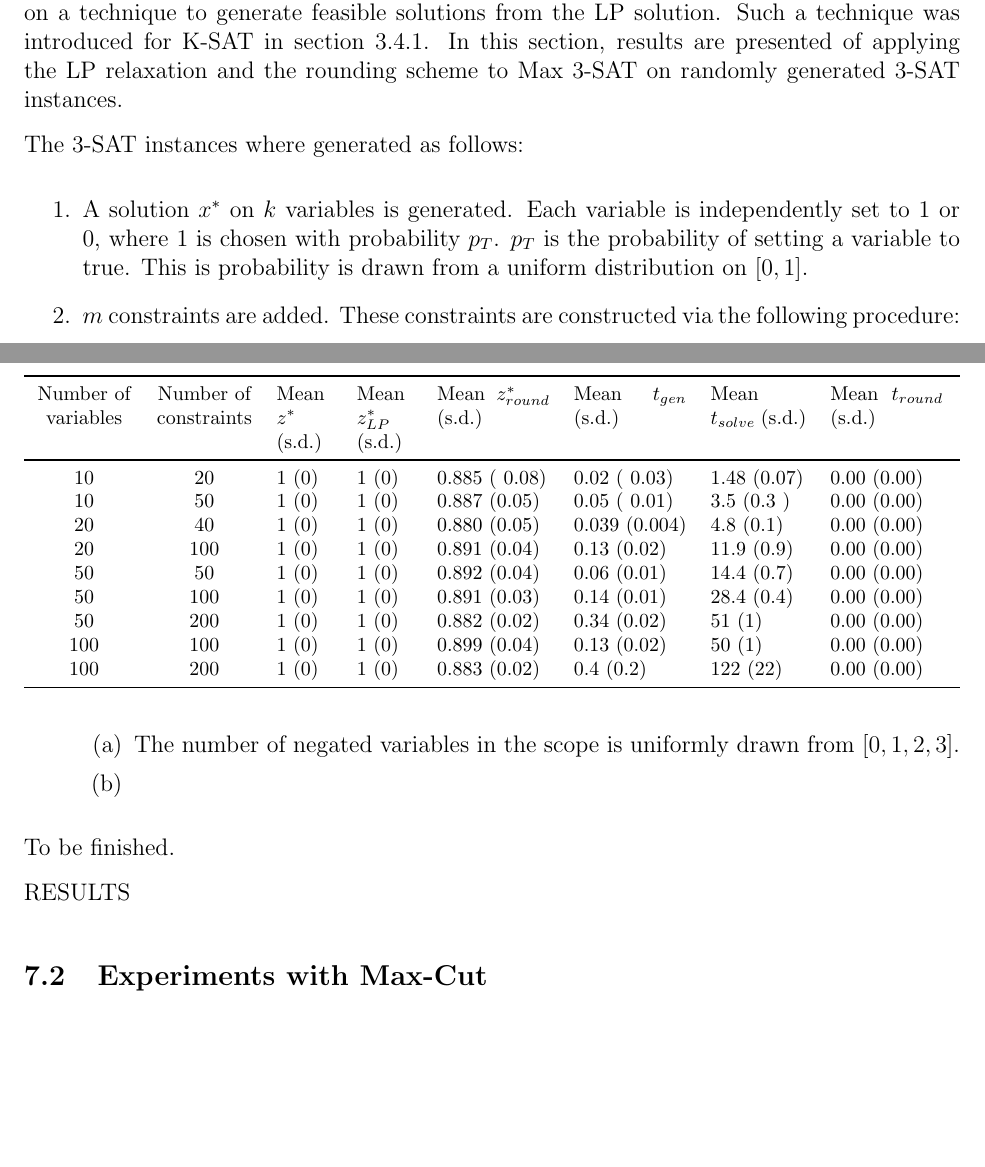
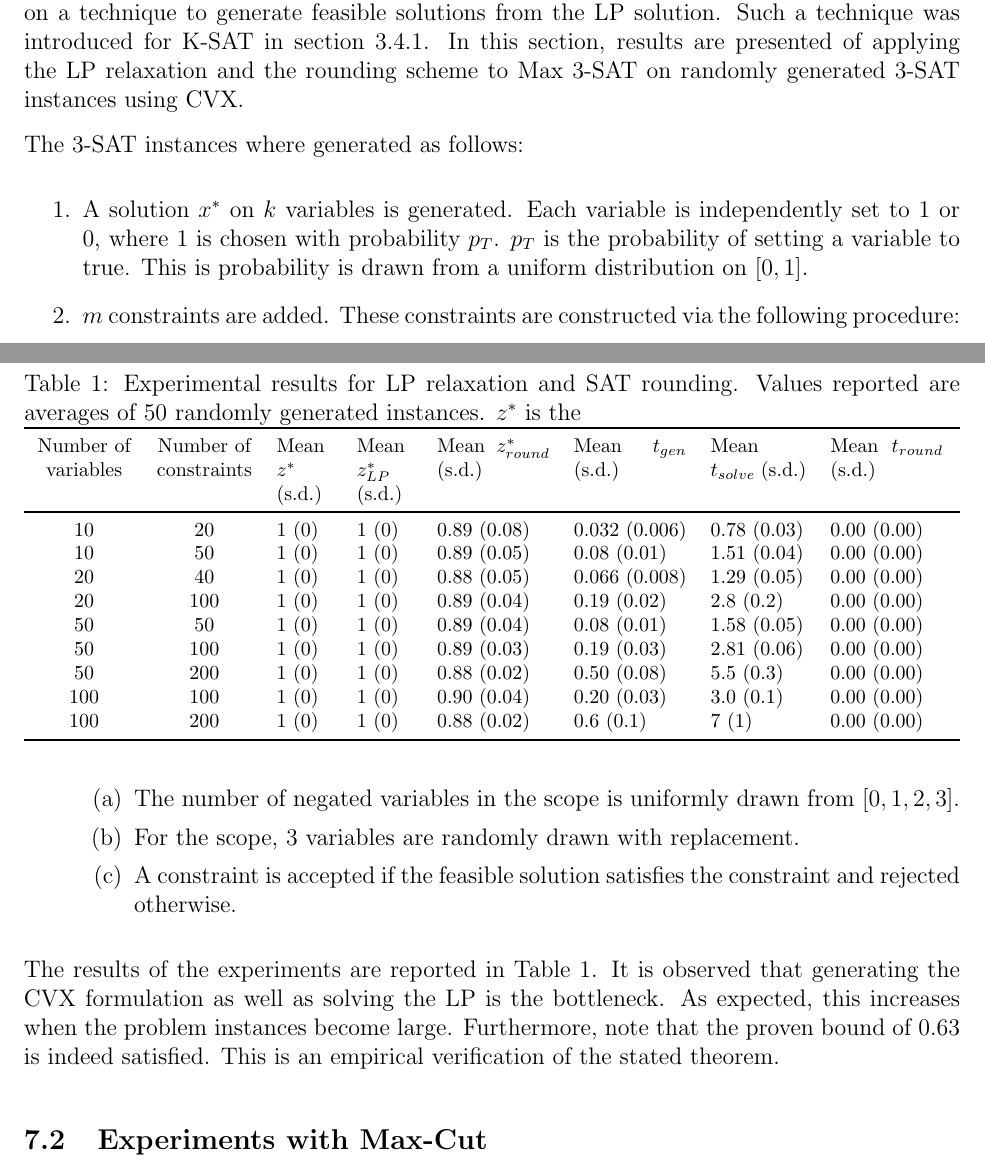
Before and after one commit to rileyjmurray/ee227cProject, a LaTeX paper (root.tex, which reads sections/experiments.tex): two parts of pages 33 and 34 of 36, joined at a grey line, cut so that both start at the same text, the shorter picture padded with empty space. Compiled offline with pdfLaTeX.

Commit message:
experiments with Max k sat

```diff
--- a/sections/experiments.tex
+++ b/sections/experiments.tex
@@ -2,7 +2,7 @@
 In this section, the LP and SDP relaxations as well as rounding schemes introduced in sections \label{sec:lpRelax} and \ref{sec:sdpRelax} are put to the test for key CSP problems, such as Max-Cut and Max k-SAT. This section provides empirical validation and identifies their usefulness in practical applications. In particular, this section contains numerical studies for the LP relaxation and the Max k-SAT rounding scheme and the SDP relaxation in combination with the Goeman-Williamson rounding scheme for Max Cut.
 
 \subsection{LP Relaxation and Rounding scheme for Max k-SAT}
-The LP relaxation as introduced in section \ref{sec:lpRelax} can be applied to any CSP. However, it does not provide a feasible solution to the CSP ( unless the optimal solution happens to be feasible for CSP) since the LP is a relaxation of a CSP. Therefore, its application is dependent on a technique to generate feasible solutions from the LP solution. Such a technique was introduced for K-SAT in section \ref{sec:lpRoundingSat}. In this section, results are presented of applying the LP relaxation and the rounding scheme to Max 3-SAT on randomly generated 3-SAT instances.
+The LP relaxation as introduced in section \ref{sec:lpRelax} can be applied to any CSP. However, it does not provide a feasible solution to the CSP ( unless the optimal solution happens to be feasible for CSP) since the LP is a relaxation of a CSP. Therefore, its application is dependent on a technique to generate feasible solutions from the LP solution. Such a technique was introduced for K-SAT in section \ref{sec:lpRoundingSat}. In this section, results are presented of applying the LP relaxation and the rounding scheme to Max 3-SAT on randomly generated 3-SAT instances using CVX.
 
 The 3-SAT instances where generated as follows:
 \begin{enumerate}
@@ -10,30 +10,32 @@ The 3-SAT instances where generated as follows:
 	\item $m$ constraints are added. These constraints are constructed via the following procedure:
 	\begin{enumerate}
 		\item The number of negated variables in the scope is uniformly drawn from $[0,1,2,3]$.
-		\item
+		\item For the scope, 3 variables are randomly drawn with replacement.
+		\item A constraint is accepted if the feasible solution satisfies the constraint and rejected otherwise.
 	\end{enumerate}
 \end{enumerate}
-
-To be finished.
-
-RESULTS
 
 \begin{table}
 	\footnotesize
 	\centering
+	\caption{Experimental results for LP relaxation and SAT rounding. Values reported are averages of 50 randomly generated instances. $z^*$ is the }
 	\begin{tabularx}{\textwidth}{>{\centering}p{1.7cm}>{\centering}p{1.7cm}ssCCmC}
 		\toprule
 		Number of variables & Number of constraints & Mean $z^*$ (s.d.) & Mean $z^*_{LP}$ (s.d.) & Mean $z^*_{round}$ (s.d.) & Mean $t_{gen}$ (s.d.) & Mean $t_{solve}$ (s.d.) & Mean $t_{round}$ (s.d.) \\ \midrule
-		10                  & 20                    &     1 (0)     &           1 (0)            &                 0.885 ( 0.08)                  &         0.02 ( 0.03)          &      1.48 (0.07)                      &  0.00 (0.00)\\
-		10                  & 50                    &    1   (0)    &           1 (0)            &                  0.887 (0.05)                  &         0.05 ( 0.01)          &       3.5 (0.3 )                     &  0.00 (0.00)\\
-		20                  & 40                    &     1 (0)     &           1 (0)            &                  0.880 (0.05)                  &         0.039 (0.004)         &       4.8 (0.1)                     & 0.00 (0.00) \\
-		20                  & 100                   &     1 (0)     &           1 (0)            &                  0.891 (0.04)                  &          0.13 (0.02)          &       11.9 (0.9)                     & 0.00 (0.00) \\
-		50                  & 50                    &    1  (0)     &           1 (0)            &                  0.892 (0.04)                  &          0.06 (0.01)          &       14.4 (0.7)                     &  0.00 (0.00)\\
-		50                  & 100                   &    1   (0)    &           1 (0)            &                  0.891 (0.03)                  &          0.14 (0.01)          &       28.4 (0.4)                &  0.00 (0.00)\\
-		50                  & 200                   &    1   (0)    &           1 (0)            &                  0.882 (0.02)                  &          0.34 (0.02)          &       51 (1)                     & 0.00 (0.00) \\
-		100                 & 100                   &    1   (0)    &           1 (0)            &                  0.899 (0.04)                  &          0.13 (0.02)          &        50 (1)                     &  0.00 (0.00)\\
-		100                 & 200                   &    1  (0)     &           1 (0)            &                  0.883 (0.02)                  &           0.4 (0.2)           &        122 (22)                    &  0.00 (0.00)\\ \bottomrule
+		10  & 20  & 1 (0) & 1 (0) & 0.89 (0.08) & 0.032 (0.006) & 0.78 (0.03) & 0.00 (0.00) \\
+		10  & 50  & 1 (0) & 1 (0) & 0.89 (0.05) & 0.08 (0.01)   & 1.51 (0.04) & 0.00 (0.00) \\
+		20  & 40  & 1 (0) & 1 (0) & 0.88 (0.05) & 0.066 (0.008) & 1.29 (0.05) & 0.00 (0.00) \\
+		20  & 100 & 1 (0) & 1 (0) & 0.89 (0.04) & 0.19 (0.02)   & 2.8 (0.2)   & 0.00 (0.00) \\
+		50  & 50  & 1 (0) & 1 (0) & 0.89 (0.04) & 0.08 (0.01)   & 1.58 (0.05) & 0.00 (0.00) \\
+		50  & 100 & 1 (0) & 1 (0) & 0.89 (0.03) & 0.19 (0.03)   & 2.81 (0.06) & 0.00 (0.00) \\
+		50  & 200 & 1 (0) & 1 (0) & 0.88 (0.02) & 0.50 (0.08)   & 5.5 (0.3)   & 0.00 (0.00) \\
+		100 & 100 & 1 (0) & 1 (0) & 0.90 (0.04) & 0.20 (0.03)   & 3.0 (0.1)   & 0.00 (0.00) \\
+		100 & 200 & 1 (0) & 1 (0) & 0.88 (0.02) & 0.6 (0.1)     & 7 (1)       & 0.00 (0.00) \\
+		\bottomrule
 	\end{tabularx}
+	\label{tab:expSat}
 \end{table}
 
+The results of the experiments are reported in Table \ref{tab:expSat}. It is observed that generating the CVX formulation as well as solving the LP is the bottleneck. As expected, this increases when the problem instances become large. Furthermore, note that the proven bound of $0.63$ is indeed satisfied. This is an empirical verification of the stated theorem.
+
 \subsection{Experiments with Max-Cut}
```
Also changed, not shown: code/lpExperiments.m (+1 -2 lines), 1 other file.
